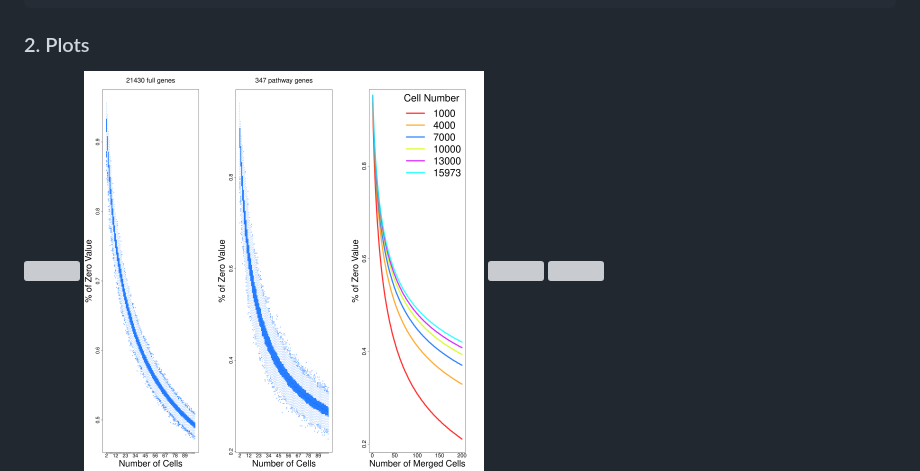
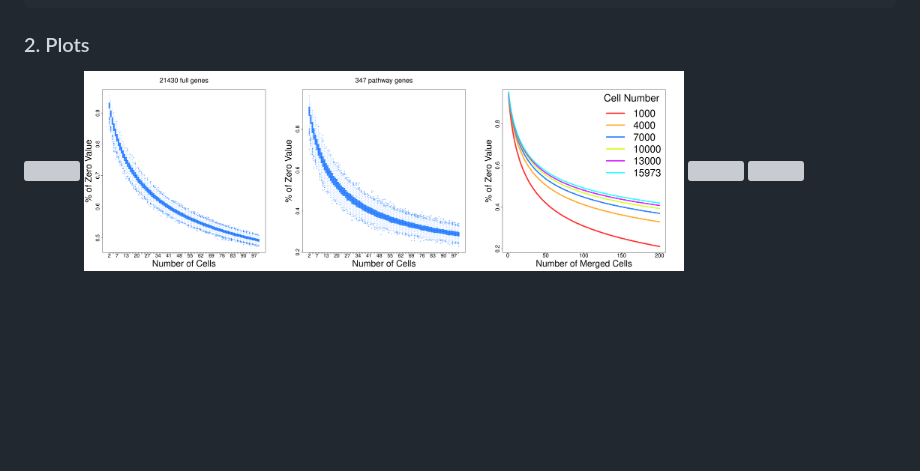
Before and after one commit to CBIIT-CGBB/scCorr, a Markdown page: README.md, the part around the change printed below. GitHub-like rendering; pictures changed too: Image/1_EFG.png; blank space fills up the shorter version; grey boxes are pictures that could not be loaded.

```diff
--- a/README.md
+++ b/README.md
@@ -11,3 +11,3 @@ scCorr: R package for single cell association or correlation analysis
 
-<img src="Image/1_EFG.png" width="400" height="400">
+<img src="Image/1_EFG.png" width="600" height="400">
 
```
Also changed, not shown: other parts of README.md (+3 -3 lines), 1 other file.
